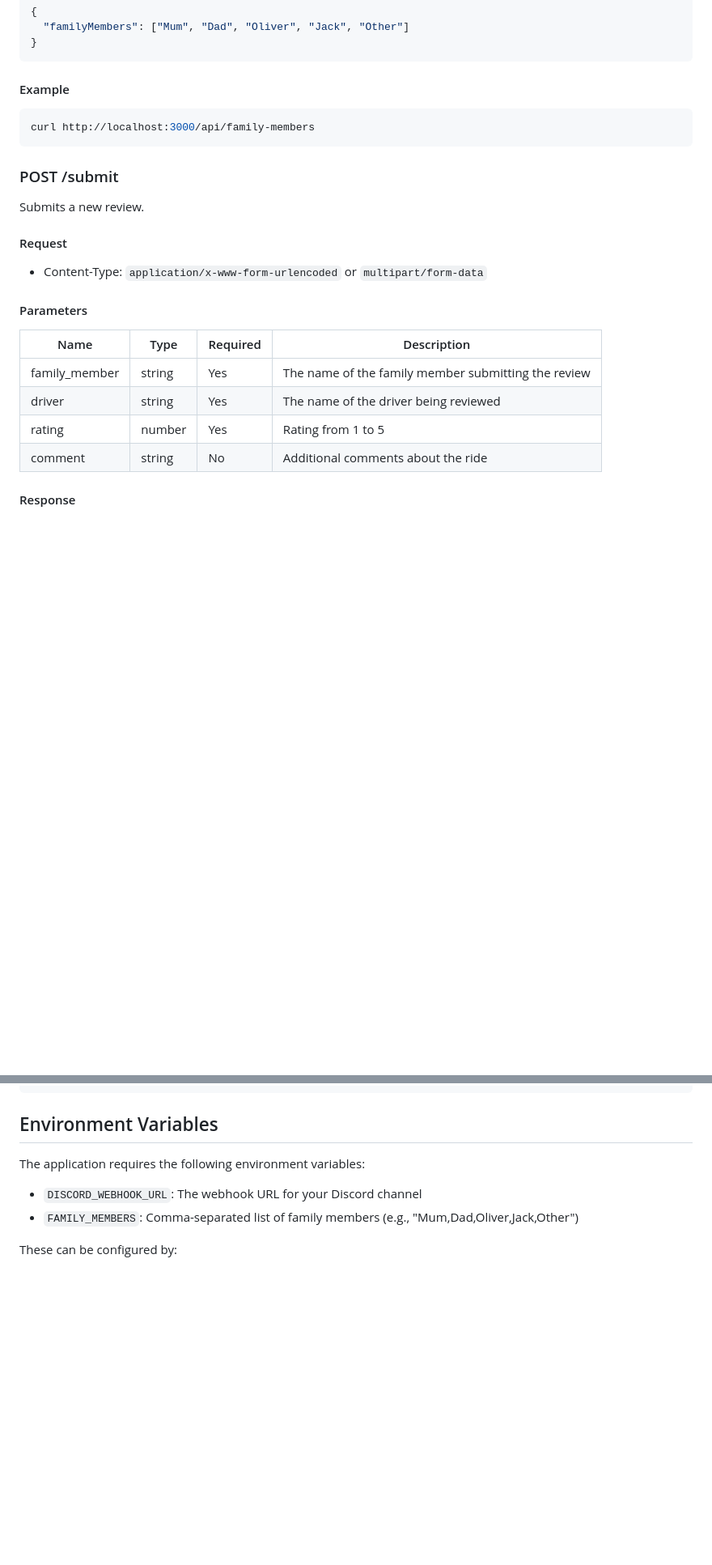
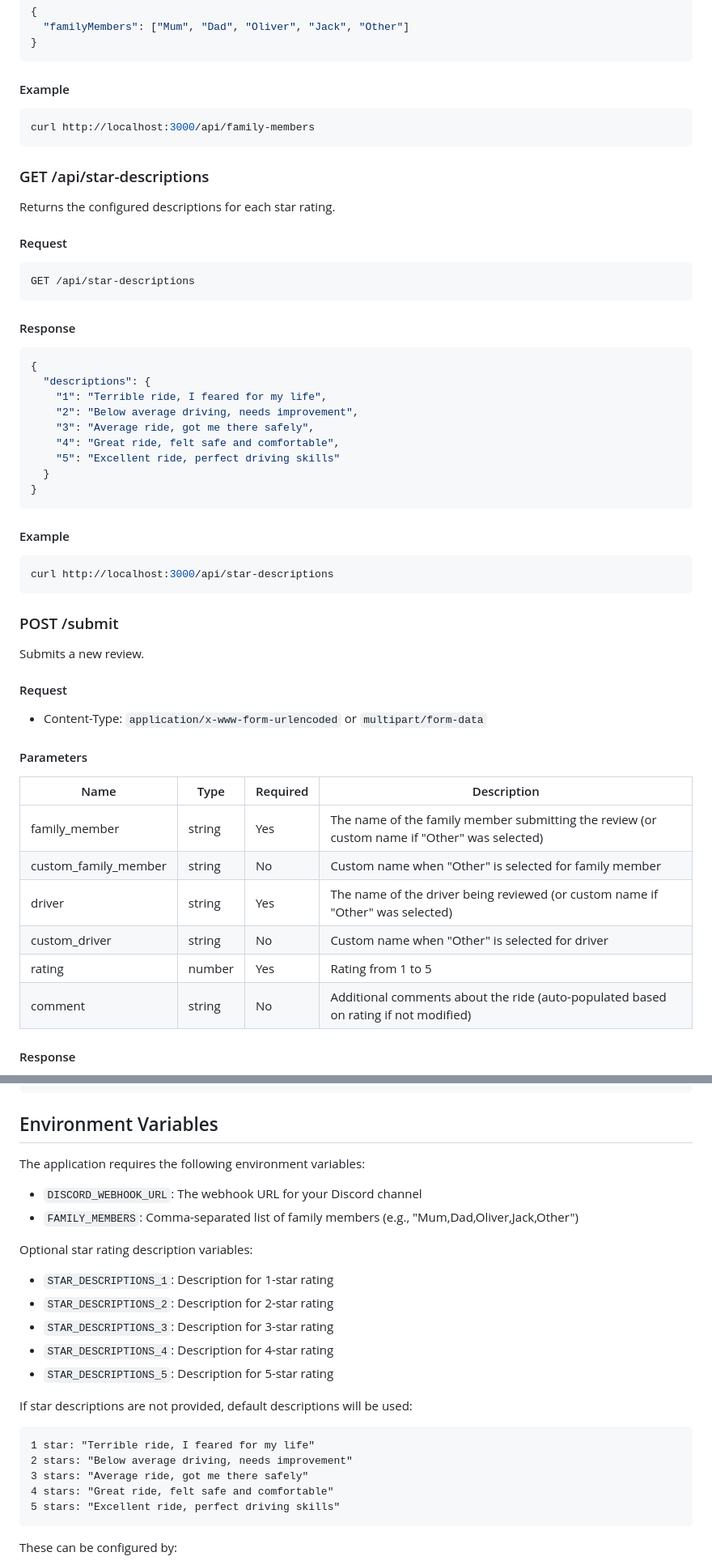
Before and after one commit to d3v0ps-cloud/ratemyride, a Markdown page: README.md, 2 parts joined by grey strips. Shown at 81% size. GitHub-like rendering; blank space fills up the shorter version.

````diff
--- a/README.md
+++ b/README.md
@@ -110,6 +139,32 @@ GET /api/family-members
 curl http://localhost:3000/api/family-members
 ```
 
+### GET /api/star-descriptions
+Returns the configured descriptions for each star rating.
+
+#### Request
+```http
+GET /api/star-descriptions
+```
+
+#### Response
+```json
+{
+  "descriptions": {
+    "1": "Terrible ride, I feared for my life",
+    "2": "Below average driving, needs improvement",
+    "3": "Average ride, got me there safely",
+    "4": "Great ride, felt safe and comfortable",
+    "5": "Excellent ride, perfect driving skills"
+  }
+}
+```
+
+#### Example
+```bash
+curl http://localhost:3000/api/star-descriptions
+```
+
 ### POST /submit
 Submits a new review.
 
@@ -119,10 +174,12 @@ Submits a new review.
 #### Parameters
 | Name | Type | Required | Description |
 |------|------|----------|-------------|
-| family_member | string | Yes | The name of the family member submitting the review |
-| driver | string | Yes | The name of the driver being reviewed |
+| family_member | string | Yes | The name of the family member submitting the review (or custom name if "Other" was selected) |
+| custom_family_member | string | No | Custom name when "Other" is selected for family member |
+| driver | string | Yes | The name of the driver being reviewed (or custom name if "Other" was selected) |
+| custom_driver | string | No | Custom name when "Other" is selected for driver |
 | rating | number | Yes | Rating from 1 to 5 |
-| comment | string | No | Additional comments about the ride |
+| comment | string | No | Additional comments about the ride (auto-populated based on rating if not modified) |
 
 #### Response
 - Success: Text response with "Thank you for your review!"
@@ -204,6 +261,22 @@ The application requires the following environment variables:
 - `DISCORD_WEBHOOK_URL`: The webhook URL for your Discord channel
 - `FAMILY_MEMBERS`: Comma-separated list of family members (e.g., "Mum,Dad,Oliver,Jack,Other")
 
+Optional star rating description variables:
+- `STAR_DESCRIPTIONS_1`: Description for 1-star rating
+- `STAR_DESCRIPTIONS_2`: Description for 2-star rating
+- `STAR_DESCRIPTIONS_3`: Description for 3-star rating
+- `STAR_DESCRIPTIONS_4`: Description for 4-star rating
+- `STAR_DESCRIPTIONS_5`: Description for 5-star rating
+
+If star descriptions are not provided, default descriptions will be used:
+```
+1 star: "Terrible ride, I feared for my life"
+2 stars: "Below average driving, needs improvement"
+3 stars: "Average ride, got me there safely"
+4 stars: "Great ride, felt safe and comfortable"
+5 stars: "Excellent ride, perfect driving skills"
+```
+
 These can be configured by:
 1. Creating a `.env` file based on `.env.example`
 2. Setting the variables in your environment
````
Also changed, not shown: other parts of README.md (+37 -1 lines).
